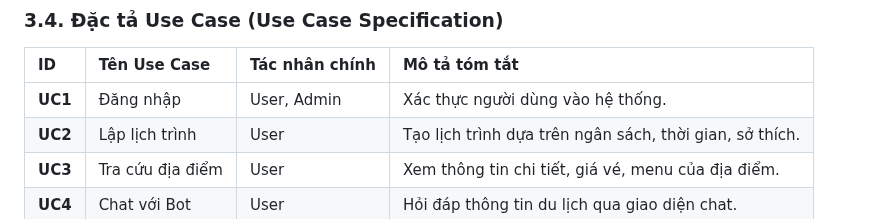
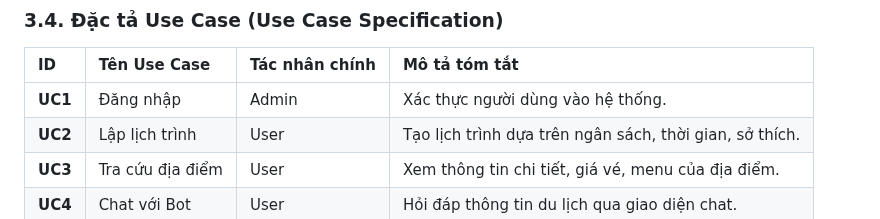
Before and after one commit to Doggie-H/Dana-Travel, a Markdown page: docs/ARCHITECTURE.md, the part around one of its changes. Drawn GitHub-style.

```diff
--- a/docs/ARCHITECTURE.md
+++ b/docs/ARCHITECTURE.md
@@ -104,7 +103,7 @@ graph LR
 
 | ID | Tên Use Case | Tác nhân chính | Mô tả tóm tắt |
 | :--- | :--- | :--- | :--- |
-| **UC1** | Đăng nhập | User, Admin | Xác thực người dùng vào hệ thống. |
+| **UC1** | Đăng nhập | Admin | Xác thực người dùng vào hệ thống. |
 | **UC2** | Lập lịch trình | User | Tạo lịch trình dựa trên ngân sách, thời gian, sở thích. |
 | **UC3** | Tra cứu địa điểm | User | Xem thông tin chi tiết, giá vé, menu của địa điểm. |
 | **UC4** | Chat với Bot | User | Hỏi đáp thông tin du lịch qua giao diện chat. |
```
Also changed, not shown: other parts of docs/ARCHITECTURE.md (+1 -2 lines).
